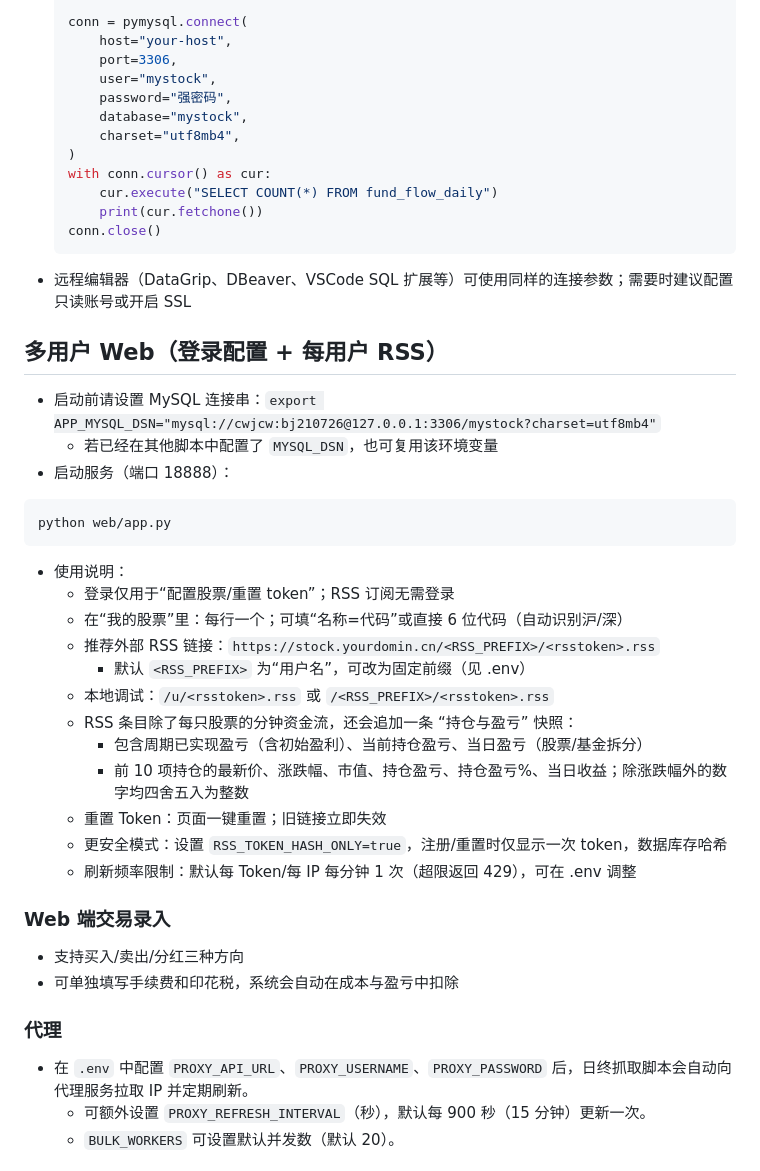
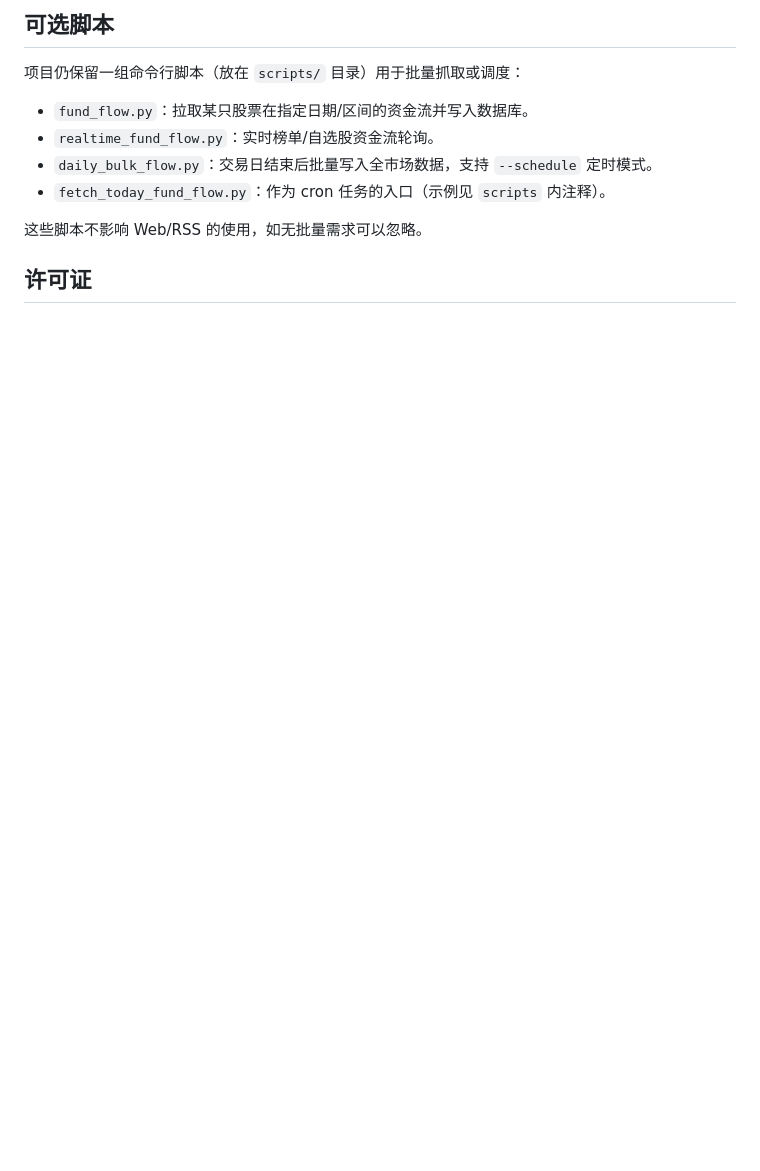
Before and after one commit to cwjcw/mystock, a Markdown page: README.md, the part around the change printed below. Rendered like a GitHub page; blank space fills up the shorter version.

````diff
--- a/README.md
+++ b/README.md
@@ -119,45 +71,13 @@ python scripts/daily_bulk_flow.py --dsn "$MYSQL_DSN" --full-history
 
-  conn = pymysql.connect(
-      host="your-host",
-      port=3306,
-      user="mystock",
-      password="强密码",
-      database="mystock",
-      charset="utf8mb4",
-  )
-  with conn.cursor() as cur:
-      cur.execute("SELECT COUNT(*) FROM fund_flow_daily")
-      print(cur.fetchone())
-  conn.close()
-  ```
-- 远程编辑器（DataGrip、DBeaver、VSCode SQL 扩展等）可使用同样的连接参数；需要时建议配置只读账号或开启 SSL
+## 可选脚本
 
-## 多用户 Web（登录配置 + 每用户 RSS）
-- 启动前请设置 MySQL 连接串：`export APP_MYSQL_DSN="mysql://cwjcw:bj210726@127.0.0.1:3306/mystock?charset=utf8mb4"`
-  - 若已经在其他脚本中配置了 `MYSQL_DSN`，也可复用该环境变量
-- 启动服务（端口 18888）：
-```
-python web/app.py
-```
-- 使用说明：
-  - 登录仅用于“配置股票/重置 token”；RSS 订阅无需登录
-  - 在“我的股票”里：每行一个；可填“名称=代码”或直接 6 位代码（自动识别沪/深）
-  - 推荐外部 RSS 链接：`https://stock.yourdomin.cn/<RSS_PREFIX>/<rsstoken>.rss`
-    - 默认 `<RSS_PREFIX>` 为“用户名”，可改为固定前缀（见 .env）
-  - 本地调试：`/u/<rsstoken>.rss` 或 `/<RSS_PREFIX>/<rsstoken>.rss`
-  - RSS 条目除了每只股票的分钟资金流，还会追加一条 “持仓与盈亏” 快照：
-    - 包含周期已实现盈亏（含初始盈利）、当前持仓盈亏、当日盈亏（股票/基金拆分）
-    - 前 10 项持仓的最新价、涨跌幅、市值、持仓盈亏、持仓盈亏%、当日收益；除涨跌幅外的数字均四舍五入为整数
-  - 重置 Token：页面一键重置；旧链接立即失效
-  - 更安全模式：设置 `RSS_TOKEN_HASH_ONLY=true`，注册/重置时仅显示一次 token，数据库存哈希
-  - 刷新频率限制：默认每 Token/每 IP 每分钟 1 次（超限返回 429），可在 .env 调整
+项目仍保留一组命令行脚本（放在 `scripts/` 目录）用于批量抓取或调度：
+- `fund_flow.py`：拉取某只股票在指定日期/区间的资金流并写入数据库。
+- `realtime_fund_flow.py`：实时榜单/自选股资金流轮询。
+- `daily_bulk_flow.py`：交易日结束后批量写入全市场数据，支持 `--schedule` 定时模式。
+- `fetch_today_fund_flow.py`：作为 cron 任务的入口（示例见 `scripts` 内注释）。
 
-### Web 端交易录入
-- 支持买入/卖出/分红三种方向
-- 可单独填写手续费和印花税，系统会自动在成本与盈亏中扣除
+这些脚本不影响 Web/RSS 的使用，如无批量需求可以忽略。
 
-### 代理
-- 在 `.env` 中配置 `PROXY_API_URL`、`PROXY_USERNAME`、`PROXY_PASSWORD` 后，日终抓取脚本会自动向代理服务拉取 IP 并定期刷新。
-  - 可额外设置 `PROXY_REFRESH_INTERVAL`（秒），默认每 900 秒（15 分钟）更新一次。
-  - `BULK_WORKERS` 可设置默认并发数（默认 20）。
+## 许可证
 
````
Also changed, not shown: other parts of README.md (+61 -148 lines).
